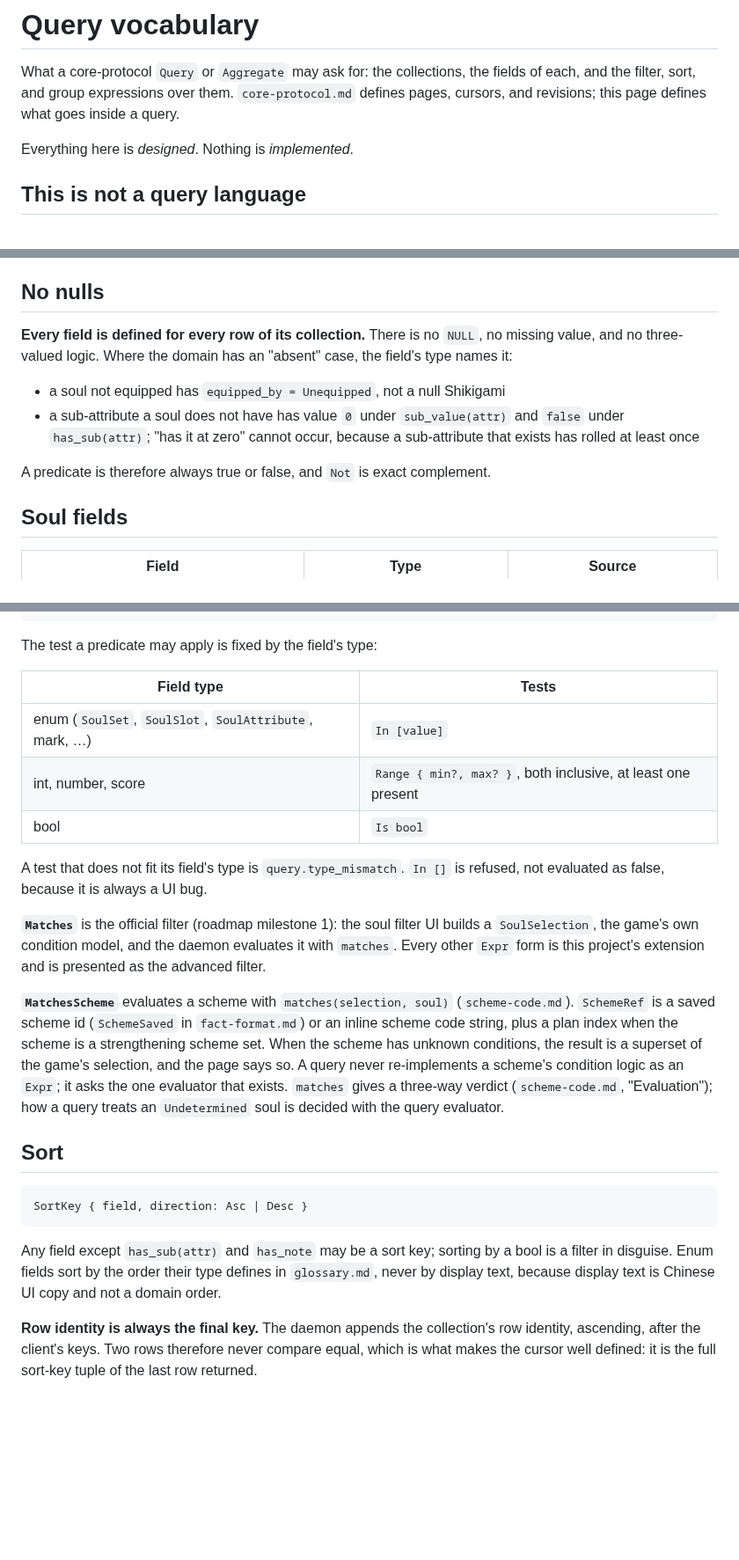
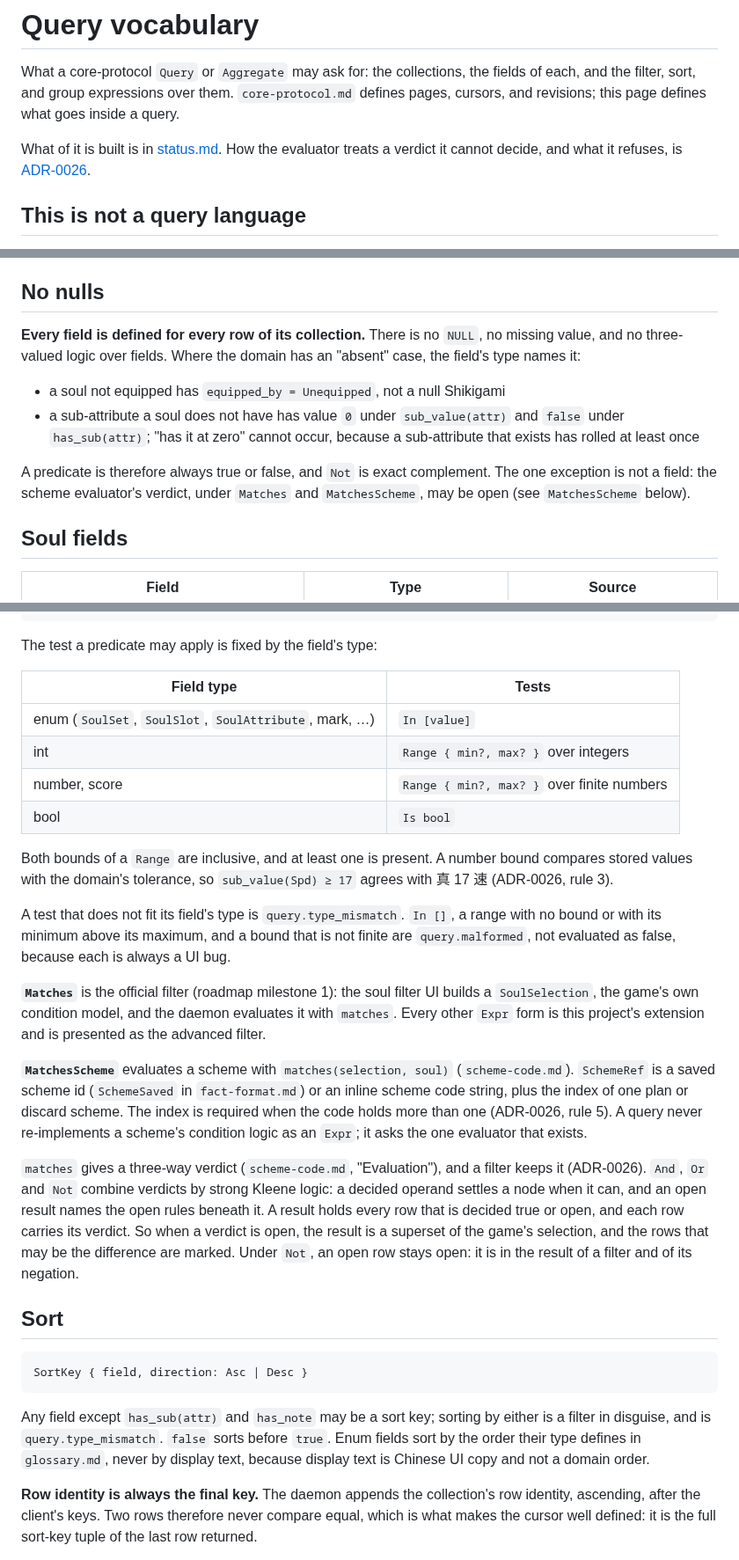
Before and after one commit to KCN-judu/yata, a Markdown page: docs/spec/query.md, 3 parts joined by grey strips. Shown at 88% size. Drawn GitHub-style; blank space fills up the shorter version.

````diff
--- a/docs/spec/query.md
+++ b/docs/spec/query.md
@@ -11,7 +11,9 @@ fields of each, and the filter, sort, and group expressions over them.
 `core-protocol.md` defines pages, cursors, and revisions; this page defines what
 goes inside a query.
 
-Everything here is _designed_. Nothing is _implemented_.
+What of it is built is in [status.md](../project/status.md). How the evaluator
+treats a verdict it cannot decide, and what it refuses, is
+[ADR-0026](../decisions/0026-query-evaluation.md).
 
 ## This is not a query language
 
@@ -61,8 +63,8 @@ a query result.
 ## No nulls
 
 **Every field is defined for every row of its collection.** There is no `NULL`,
-no missing value, and no three-valued logic. Where the domain has an "absent"
-case, the field's type names it:
+no missing value, and no three-valued logic over fields. Where the domain has an
+"absent" case, the field's type names it:
 
 - a soul not equipped has `equipped_by = Unequipped`, not a null Shikigami
 - a sub-attribute a soul does not have has value `0` under `sub_value(attr)` and
@@ -70,6 +72,8 @@ case, the field's type names it:
   sub-attribute that exists has rolled at least once
 
 A predicate is therefore always true or false, and `Not` is exact complement.
+The one exception is not a field: the scheme evaluator's verdict, under
+`Matches` and `MatchesScheme`, may be open (see `MatchesScheme` below).
 
 ## Soul fields
 
@@ -132,14 +140,21 @@ Expr =
 
 The test a predicate may apply is fixed by the field's type:
 
-| Field type                                             | Tests                                                        |
-| ------------------------------------------------------ | ------------------------------------------------------------ |
-| enum (`SoulSet`, `SoulSlot`, `SoulAttribute`, mark, …) | `In [value]`                                                 |
-| int, number, score                                     | `Range { min?, max? }`, both inclusive, at least one present |
-| bool                                                   | `Is bool`                                                    |
+| Field type                                             | Tests                                      |
+| ------------------------------------------------------ | ------------------------------------------ |
+| enum (`SoulSet`, `SoulSlot`, `SoulAttribute`, mark, …) | `In [value]`                               |
+| int                                                    | `Range { min?, max? }` over integers       |
+| number, score                                          | `Range { min?, max? }` over finite numbers |
+| bool                                                   | `Is bool`                                  |
 
-A test that does not fit its field's type is `query.type_mismatch`. `In []` is
-refused, not evaluated as false, because it is always a UI bug.
+Both bounds of a `Range` are inclusive, and at least one is present. A number
+bound compares stored values with the domain's tolerance, so
+`sub_value(Spd) ≥ 17` agrees with 真 17 速 (ADR-0026, rule 3).
+
+A test that does not fit its field's type is `query.type_mismatch`. `In []`, a
+range with no bound or with its minimum above its maximum, and a bound that is
+not finite are `query.malformed`, not evaluated as false, because each is always
+a UI bug.
 
 **`Matches`** is the official filter (roadmap milestone 1): the soul filter UI
 builds a `SoulSelection`, the game's own condition model, and the daemon
@@ -148,13 +163,19 @@ and is presented as the advanced filter.
 
 **`MatchesScheme`** evaluates a scheme with `matches(selection, soul)`
 (`scheme-code.md`). `SchemeRef` is a saved scheme id (`SchemeSaved` in
-`fact-format.md`) or an inline scheme code string, plus a plan index when the
-scheme is a strengthening scheme set. When the scheme has unknown conditions,
-the result is a superset of the game's selection, and the page says so. A query
-never re-implements a scheme's condition logic as an `Expr`; it asks the one
-evaluator that exists. `matches` gives a three-way verdict (`scheme-code.md`,
-"Evaluation"); how a query treats an `Undetermined` soul is decided with the
-query evaluator.
+`fact-format.md`) or an inline scheme code string, plus the index of one plan or
+discard scheme. The index is required when the code holds more than one
+(ADR-0026, rule 5). A query never re-implements a scheme's condition logic as an
+`Expr`; it asks the one evaluator that exists.
+
+`matches` gives a three-way verdict (`scheme-code.md`, "Evaluation"), and a
+filter keeps it (ADR-0026). `And`, `Or` and `Not` combine verdicts by strong
+Kleene logic: a decided operand settles a node when it can, and an open result
+names the open rules beneath it. A result holds every row that is decided true
+or open, and each row carries its verdict. So when a verdict is open, the result
+is a superset of the game's selection, and the rows that may be the difference
+are marked. Under `Not`, an open row stays open: it is in the result of a filter
+and of its negation.
 
 ## Sort
 
@@ -162,9 +183,10 @@ query evaluator.
 SortKey { field, direction: Asc | Desc }
 ```
 
-Any field except `has_sub(attr)` and `has_note` may be a sort key; sorting by a
-bool is a filter in disguise. Enum fields sort by the order their type defines
-in `glossary.md`, never by display text, because display text is Chinese UI copy
+Any field except `has_sub(attr)` and `has_note` may be a sort key; sorting by
+either is a filter in disguise, and is `query.type_mismatch`. `false` sorts
+before `true`. Enum fields sort by the order their type defines in
+`glossary.md`, never by display text, because display text is Chinese UI copy
 and not a domain order.
 
 **Row identity is always the final key.** The daemon appends the collection's
````
Also changed, not shown: other parts of docs/spec/query.md (+9 -0 lines), docs/README.md (+3 -0 lines), docs/decisions/0026-query-evaluation.md (added, +100 -0 lines).
